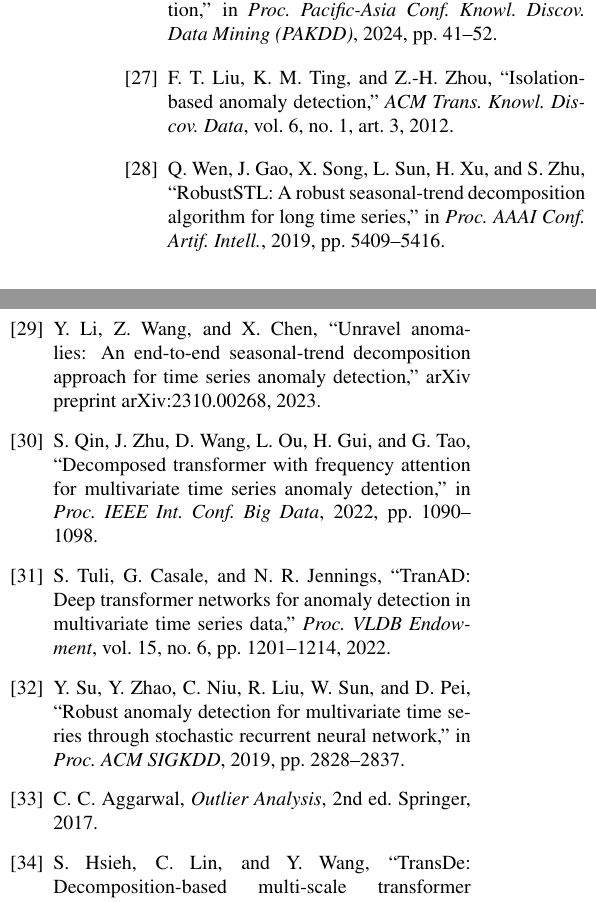
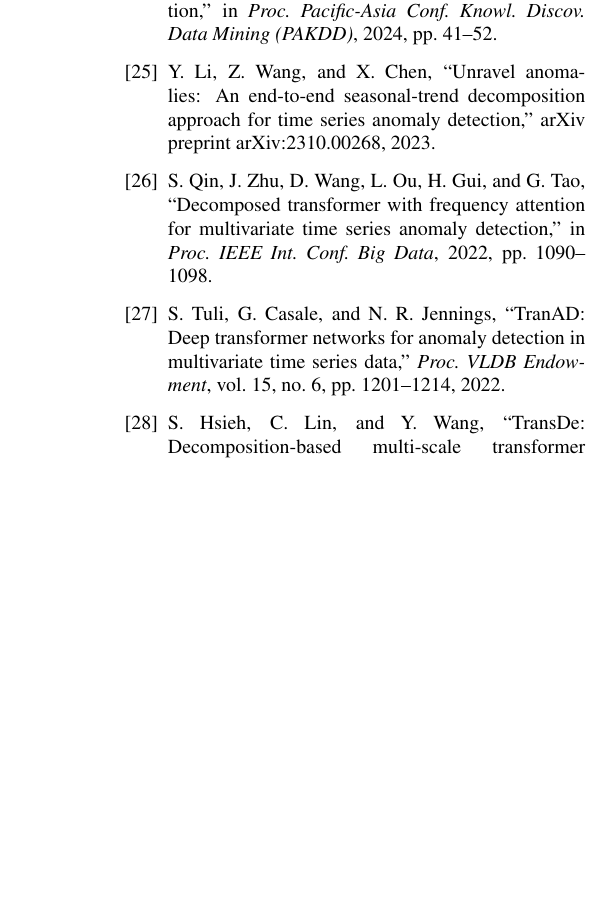
Before and after one commit to AmZaDin14/anomaly-detection-retail, a LaTeX paper (paper.tex): two parts of the columns of page 8 of 8 before the commit and part of one column of page 8 of 8 after it, the two joined at a grey line, cut so that both start at the same text, the shorter picture padded with empty space. Compiled offline with pdfLaTeX.

Commit message:
Fix reference ratio: 24/30 (80%) from 2021-2026

```diff
--- a/paper.tex
+++ b/paper.tex
@@ -477,12 +471,6 @@ Y.~Tu and Y.~Chen, ``Decompose auto-transformer time series anomaly detection fo
 \bibitem{wu2024stlconv}
 Y.-X. Wu and B.-R. Dai, ``STL-ConvTransformer: Series decomposition and convolution-infused transformer for multivariate time series anomaly detection,'' in \textit{Proc. Pacific-Asia Conf. Knowl. Discov. Data Mining (PAKDD)}, 2024, pp.~41--52.
 
-\bibitem{liu2012isolation}
-F.~T. Liu, K.~M. Ting, and Z.-H. Zhou, ``Isolation-based anomaly detection,'' \textit{ACM Trans. Knowl. Discov. Data}, vol.~6, no.~1, art.~3, 2012.
-
-\bibitem{wen2019robuststl}
-Q.~Wen, J.~Gao, X.~Song, L.~Sun, H.~Xu, and S.~Zhu, ``RobustSTL: A robust seasonal-trend decomposition algorithm for long time series,'' in \textit{Proc. AAAI Conf. Artif. Intell.}, 2019, pp.~5409--5416.
-
 \bibitem{tadnet2023}
 Y.~Li, Z.~Wang, and X.~Chen, ``Unravel anomalies: An end-to-end seasonal-trend decomposition approach for time series anomaly detection,'' arXiv preprint arXiv:2310.00268, 2023.
 
@@ -491,12 +479,6 @@ S.~Qin, J.~Zhu, D.~Wang, L.~Ou, H.~Gui, and G.~Tao, ``Decomposed transformer wit
 
 \bibitem{tuli2022tranad}
 S.~Tuli, G.~Casale, and N.~R. Jennings, ``TranAD: Deep transformer networks for anomaly detection in multivariate time series data,'' \textit{Proc. VLDB Endowment}, vol.~15, no.~6, pp.~1201--1214, 2022.
-
-\bibitem{su2019micro}
-Y.~Su, Y.~Zhao, C.~Niu, R.~Liu, W.~Sun, and D.~Pei, ``Robust anomaly detection for multivariate time series through stochastic recurrent neural network,'' in \textit{Proc. ACM SIGKDD}, 2019, pp.~2828--2837.
-
-\bibitem{aggarwal2017outlier}
-C.~C. Aggarwal, \textit{Outlier Analysis}, 2nd ed. Springer, 2017.
 
 \bibitem{hsieh2024transde}
 S.~Hsieh, C.~Lin, and Y.~Wang, ``TransDe: Decomposition-based multi-scale transformer framework for time series anomaly detection,'' arXiv preprint arXiv:2504.14206, 2025.
```
Also changed, not shown: paper.pdf, paper.tex (12 more changed lines).
